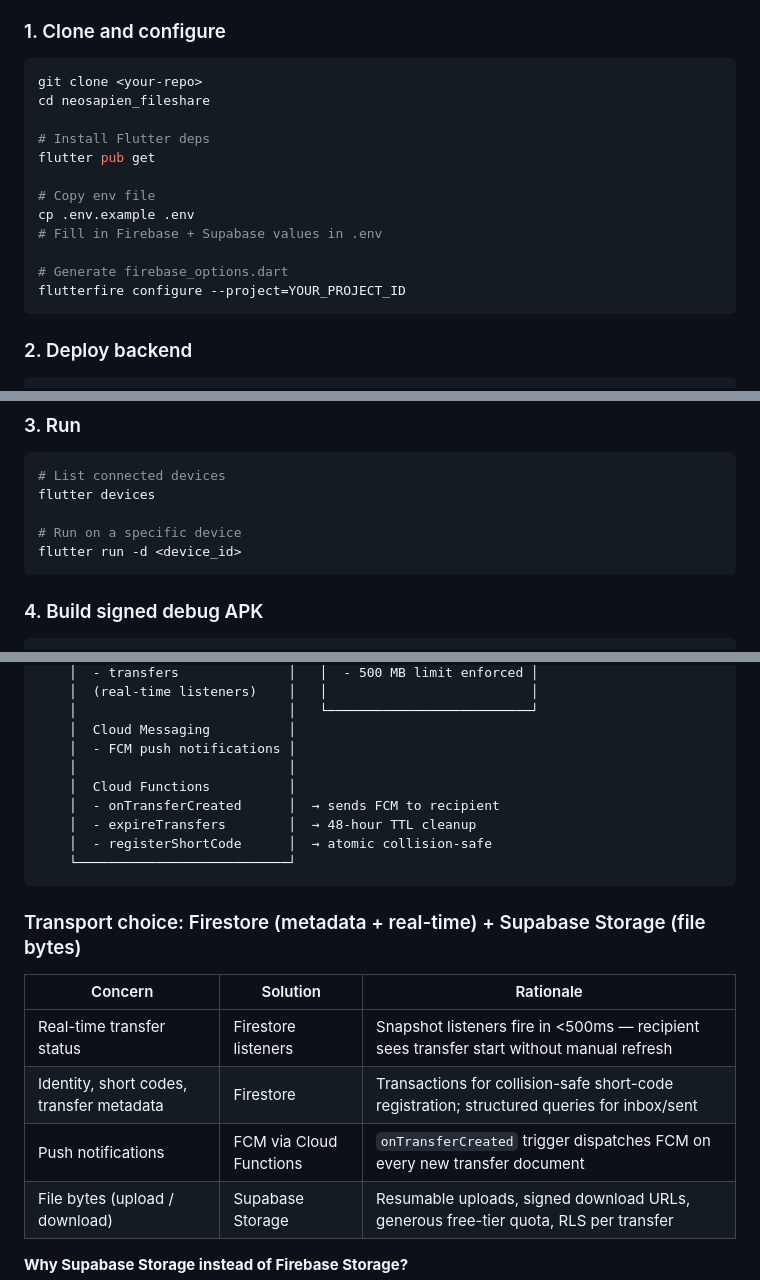
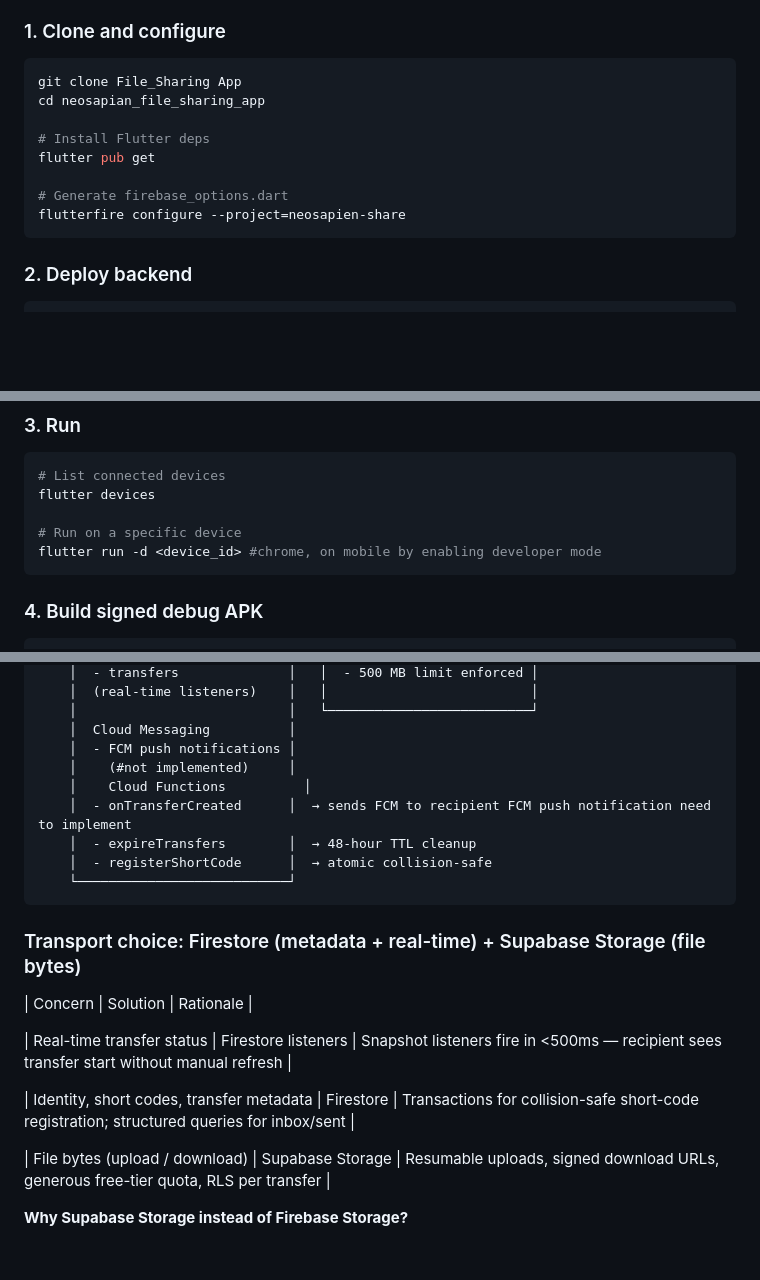
Before and after one commit to mudassirms/File_Sharing-App, a Markdown page: README.md, 3 parts joined by grey strips. GitHub-like rendering; blank space fills up the shorter version.

Commit message:
initial commit

````diff
--- a/README.md
+++ b/README.md
@@ -18,18 +18,14 @@
 ### 1. Clone and configure
 
 ```bash
-git clone <your-repo>
-cd neosapien_fileshare
+git clone File_Sharing App
+cd neosapian_file_sharing_app
 
 # Install Flutter deps
 flutter pub get
 
-# Copy env file
-cp .env.example .env
-# Fill in Firebase + Supabase values in .env
-
 # Generate firebase_options.dart
-flutterfire configure --project=YOUR_PROJECT_ID
+flutterfire configure --project=neosapien-share
 ```
 
 ### 2. Deploy backend
@@ -55,7 +51,7 @@ cd ..
 flutter devices
 
 # Run on a specific device
-flutter run -d <device_id>
+flutter run -d <device_id> #chrome, on mobile by enabling developer mode
 ```
 
 ### 4. Build signed debug APK
@@ -95,9 +91,9 @@ flutter build apk --debug
     │                           │   └──────────────────────────┘
     │  Cloud Messaging          │
     │  - FCM push notifications │
-    │                           │
-    │  Cloud Functions          │
-    │  - onTransferCreated      │  → sends FCM to recipient
+    │    (#not implemented)     │
+    │    Cloud Functions          │
+    │  - onTransferCreated      │  → sends FCM to recipient FCM push notification need to implement
     │  - expireTransfers        │  → 48-hour TTL cleanup
     │  - registerShortCode      │  → atomic collision-safe
     └───────────────────────────┘
@@ -106,10 +102,11 @@ flutter build apk --debug
 ### Transport choice: Firestore (metadata + real-time) + Supabase Storage (file bytes)
 
 | Concern | Solution | Rationale |
-|---|---|---|
+
 | Real-time transfer status | Firestore listeners | Snapshot listeners fire in <500ms — recipient sees transfer start without manual refresh |
+
 | Identity, short codes, transfer metadata | Firestore | Transactions for collision-safe short-code registration; structured queries for inbox/sent |
-| Push notifications | FCM via Cloud Functions | `onTransferCreated` trigger dispatches FCM on every new transfer document |
+
 | File bytes (upload / download) | Supabase Storage | Resumable uploads, signed download URLs, generous free-tier quota, RLS per transfer |
 
 **Why Supabase Storage instead of Firebase Storage?**
````
Also changed, not shown: other parts of README.md (+7 -0 lines).
